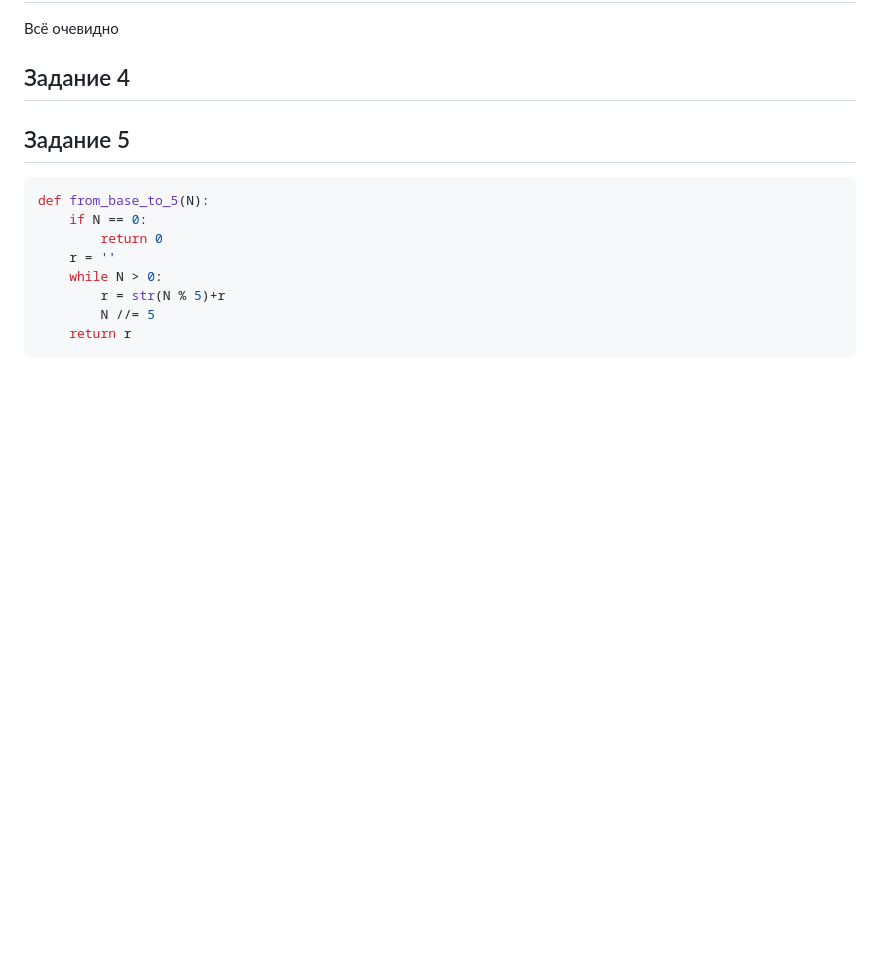
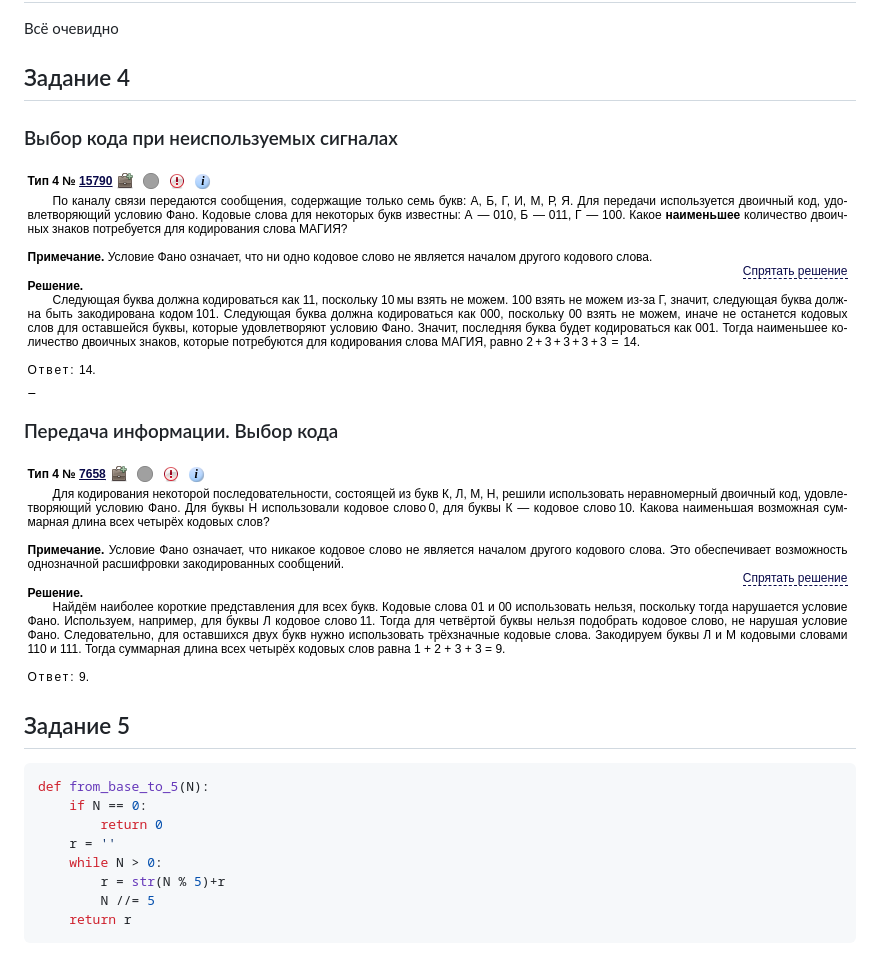
Before and after one commit to MironBerch/collection-of-projects, a Markdown page: README.md, the part around the change. Rendered like a GitHub page; pictures changed too: images/4/temp1.png (added), images/4/temp2.png (added); blank space fills up the shorter version.

Commit message:
Добавлено задание 4

````diff
--- a/README.md
+++ b/README.md
@@ -35,6 +35,13 @@ for x in 0, 1:
 Всё очевидно
 
 ## Задание 4
+
+### Выбор кода при неиспользуемых сигналах
+![Выбор кода при неиспользуемых сигналах](./images/4/temp1.png)
+
+### Передача информации. Выбор кода
+![Передача информации. Выбор кода](./images/4/temp2.png)
+
 ## Задание 5
 
 ```python
````
